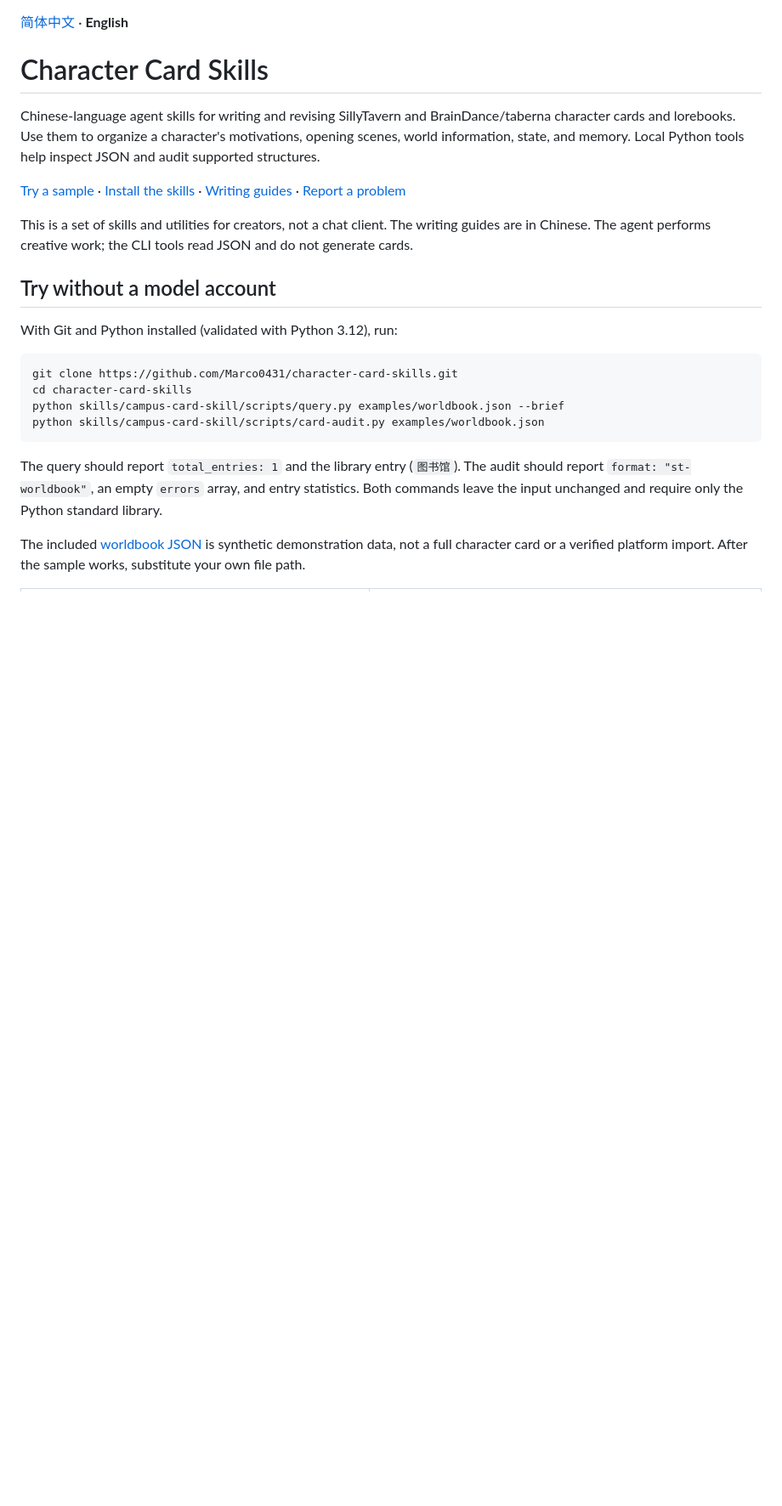
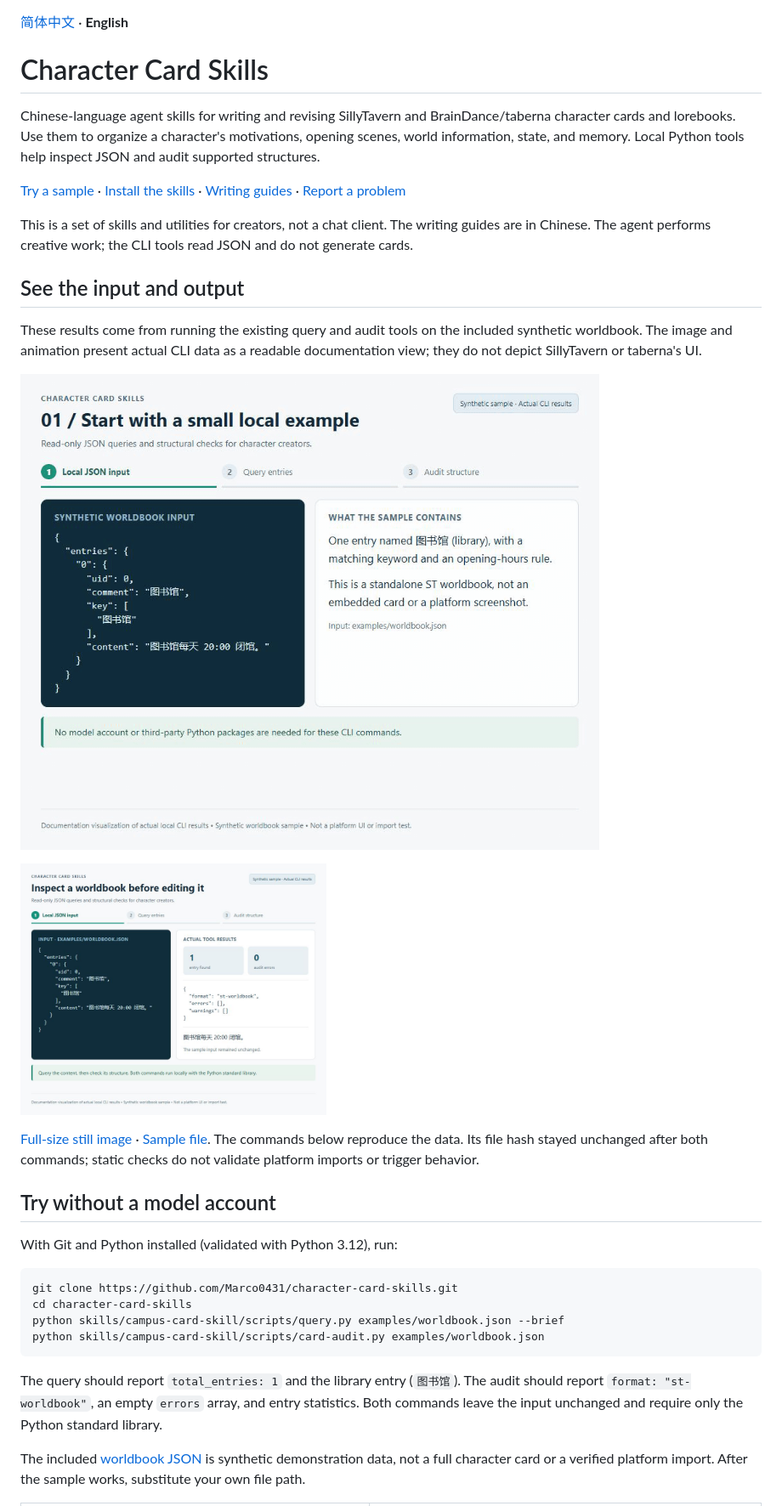
Before and after one commit to Marco0431/character-card-skills, a Markdown page: README.en.md, the part around the change. Shown at 85% size. Rendered like a GitHub page; pictures changed too: docs/media/worldbook-overview.jpg (added), docs/media/worldbook-workflow.gif (added); blank space fills up the shorter version.

Commit message:
docs: show actual worldbook query and audit workflow (#2)
Co-authored-by: Marco0431 <Marco0431@users.noreply.github.com>

```diff
--- a/README.en.md
+++ b/README.en.md
@@ -7,6 +7,16 @@ Chinese-language agent skills for writing and revising SillyTavern and BrainDanc
 [Try a sample](#try-without-a-model-account) · [Install the skills](#install-the-skills) · [Writing guides](README.md#参考指南) · [Report a problem](https://github.com/Marco0431/character-card-skills/issues/new?template=bug_report.md)
 
 This is a set of skills and utilities for creators, not a chat client. The writing guides are in Chinese. The agent performs creative work; the CLI tools read JSON and do not generate cards.
+
+## See the input and output
+
+These results come from running the existing query and audit tools on the included synthetic worldbook. The image and animation present actual CLI data as a readable documentation view; they do not depict SillyTavern or taberna's UI.
+
+![Step-by-step view of worldbook JSON, actual query output, and actual audit output](docs/media/worldbook-workflow.gif)
+
+<a href="docs/media/worldbook-overview.jpg"><img src="docs/media/worldbook-overview.jpg" width="360" alt="Synthetic worldbook and actual CLI results showing one entry with no audit errors or warnings" /></a>
+
+[Full-size still image](docs/media/worldbook-overview.jpg) · [Sample file](examples/worldbook.json). The commands below reproduce the data. Its file hash stayed unchanged after both commands; static checks do not validate platform imports or trigger behavior.
 
 ## Try without a model account
 
```
Also changed, not shown: README.md (+10 -0 lines).
